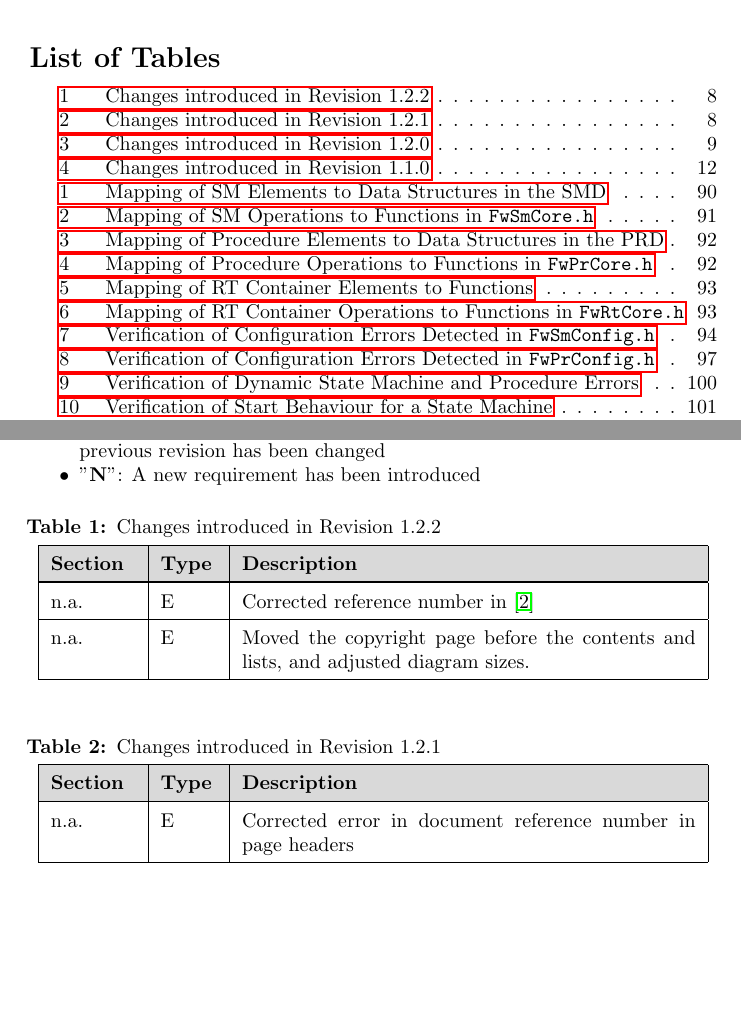
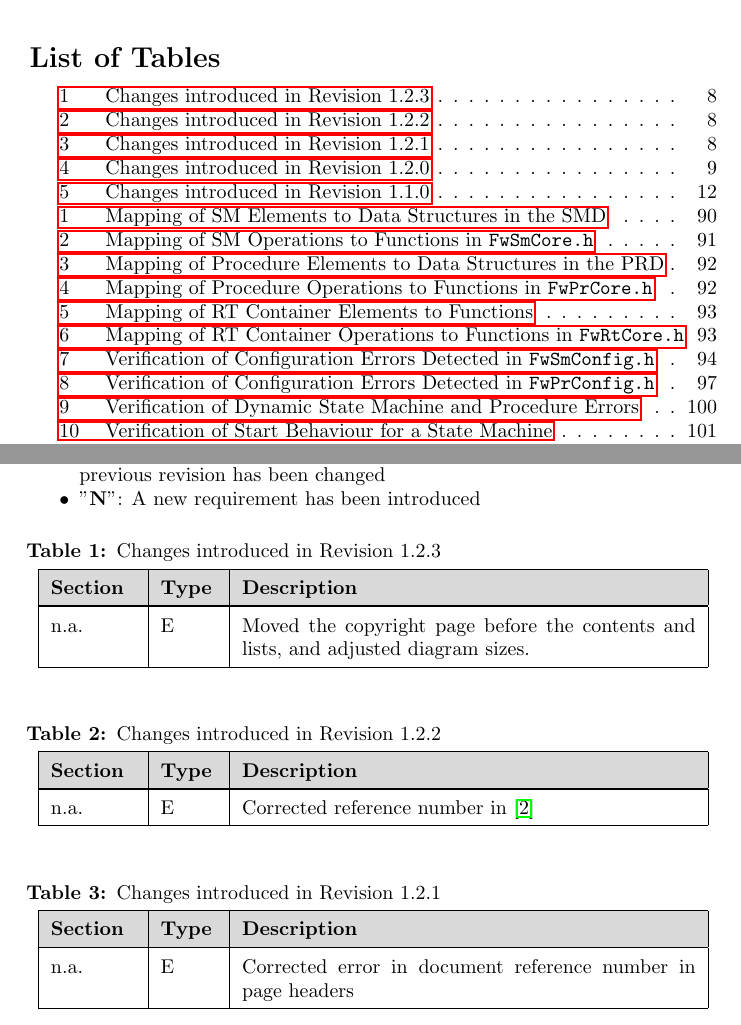
Before and after one commit to pnp-software/fwprofile, a LaTeX document (doc/req/UserRequirements.tex): two parts of pages 6 and 8 of 108, joined at a grey line, cut so that both start at the same text, the shorter picture padded with empty space. Compiled offline with pdfLaTeX; a LaTeX package or settings file that is missing is left out.

Commit message:
updated user requrements to 1.2.3 version

```diff
--- a/doc/req/UserRequirements.tex
+++ b/doc/req/UserRequirements.tex
@@ -1,5 +1,5 @@
 \documentclass[requirements]{../fwprofile}
-\fwdocument{PP-SP-COR-0001}{1.2.2}{1.2.2}
+\fwdocument{PP-SP-COR-0001}{1.2.3}{1.2.3}
   {\textsc{The Framework Profile} \\ \textsc{C1 Implementation} \\ \textsc{- USER REQUIREMENTS -}}
   {13 October 2016}
 
@@ -33,6 +33,21 @@ This section lists the changes made in successive revisions of this document. Ch
 \end{itemize}
 
 \begin{longtable}{|p{1.5cm}|p{1cm}|p{8cm}|}
+\caption{Changes introduced in Revision 1.2.3} \\
+\hline
+\rowcolor{light-gray}
+\textbf{Section} & \textbf{Type} & \textbf{Description} \\
+\hline\hline
+\endfirsthead
+\rowcolor{light-gray}
+\textbf{Section} & \textbf{Type} & \textbf{Description} \\
+\hline\hline
+\endhead
+n.a. & E & Moved the copyright page before the contents and lists, and adjusted diagram sizes.\\
+\hline
+\end{longtable}
+
+\begin{longtable}{|p{1.5cm}|p{1cm}|p{8cm}|}
 \caption{Changes introduced in Revision 1.2.2} \\
 \hline
 \rowcolor{light-gray}
@@ -44,8 +59,6 @@ This section lists the changes made in successive revisions of this document. Ch
 \hline\hline
 \endhead
 n.a. & E & Corrected reference number in \cite{ref:um}\\
-\hline
-n.a. & E & Moved the copyright page before the contents and lists, and adjusted diagram sizes.\\
 \hline
 \end{longtable}
 
```
Also changed, not shown: doc/faq/FAQ.pdf, doc/fwprofile/FWProfile.pdf, doc/req/UserRequirements.pdf, doc/um/UserManual.pdf.
